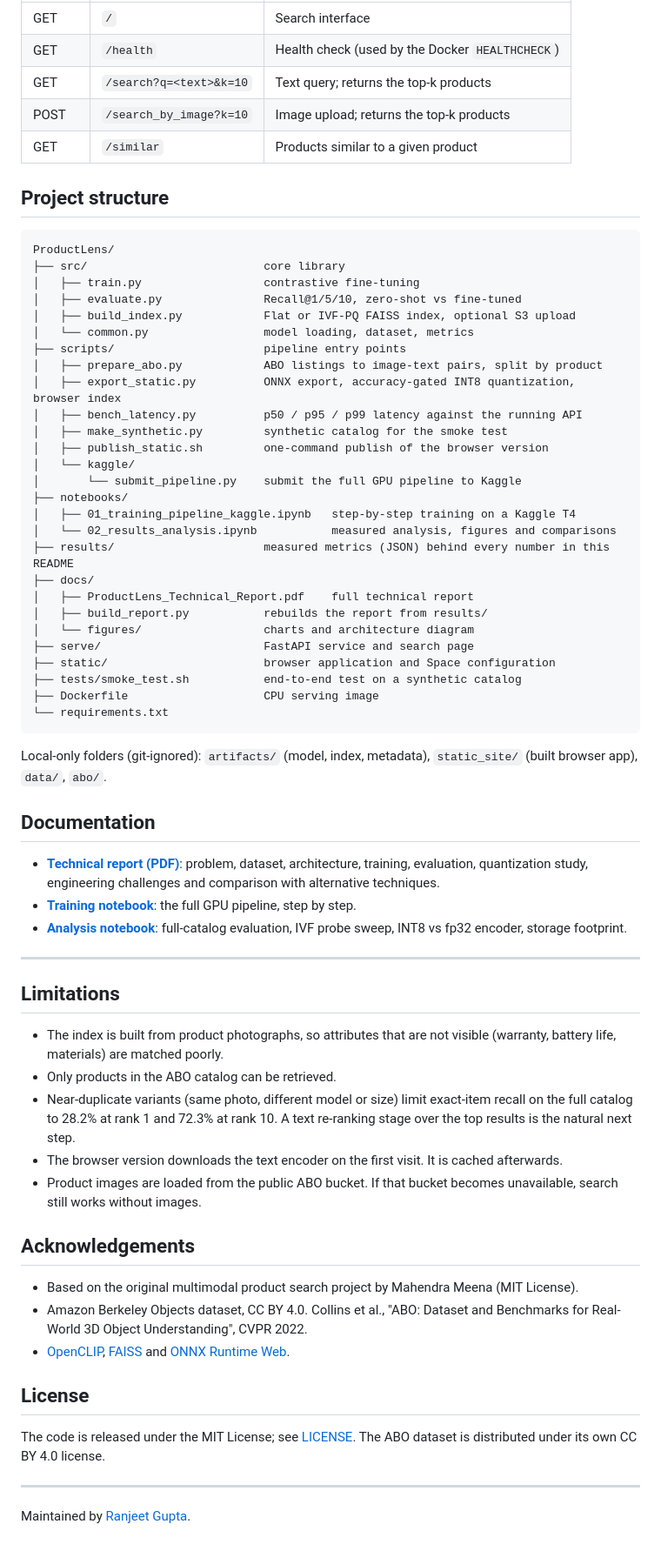
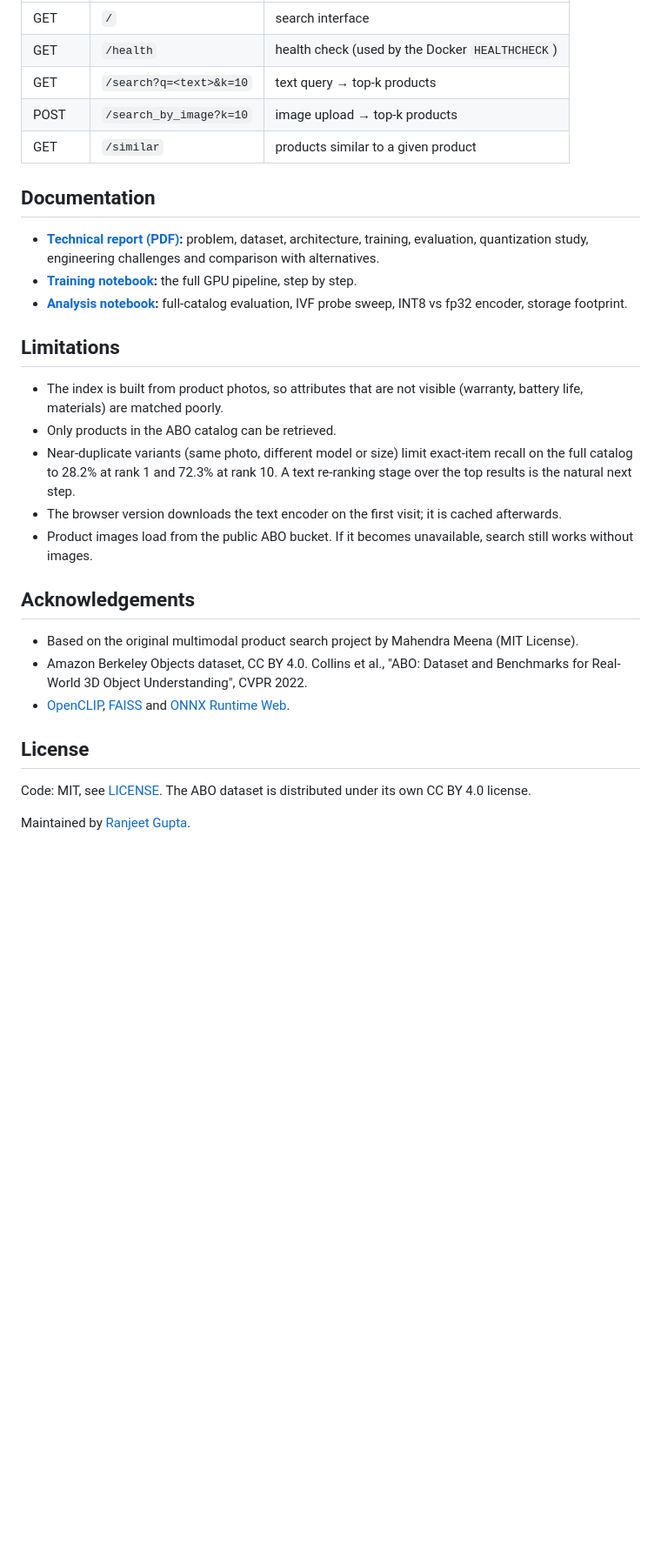
Before and after one commit to ranjeet258/ProductLens, a Markdown page: README.md, the part around one of its changes. Shown at 87% size. GitHub-like rendering; blank space fills up the shorter version.

Commit message:
results_added_readme

````diff
--- a/README.md
+++ b/README.md
@@ -219,70 +205,32 @@ bash tests/smoke_test.sh
 |---|---|---|
-| GET | `/` | Search interface |
-| GET | `/health` | Health check (used by the Docker `HEALTHCHECK`) |
-| GET | `/search?q=<text>&k=10` | Text query; returns the top-k products |
-| POST | `/search_by_image?k=10` | Image upload; returns the top-k products |
-| GET | `/similar` | Products similar to a given product |
-
-## Project structure
-
-```
-ProductLens/
-├── src/                          core library
-│   ├── train.py                  contrastive fine-tuning
-│   ├── evaluate.py               Recall@1/5/10, zero-shot vs fine-tuned
-│   ├── build_index.py            Flat or IVF-PQ FAISS index, optional S3 upload
-│   └── common.py                 model loading, dataset, metrics
-├── scripts/                      pipeline entry points
-│   ├── prepare_abo.py            ABO listings to image-text pairs, split by product
-│   ├── export_static.py          ONNX export, accuracy-gated INT8 quantization, browser index
-│   ├── bench_latency.py          p50 / p95 / p99 latency against the running API
-│   ├── make_synthetic.py         synthetic catalog for the smoke test
-│   ├── publish_static.sh         one-command publish of the browser version
-│   └── kaggle/
-│       └── submit_pipeline.py    submit the full GPU pipeline to Kaggle
-├── notebooks/
-│   ├── 01_training_pipeline_kaggle.ipynb   step-by-step training on a Kaggle T4
-│   └── 02_results_analysis.ipynb           measured analysis, figures and comparisons
-├── results/                      measured metrics (JSON) behind every number in this README
-├── docs/
-│   ├── ProductLens_Technical_Report.pdf    full technical report
-│   ├── build_report.py           rebuilds the report from results/
-│   └── figures/                  charts and architecture diagram
-├── serve/                        FastAPI service and search page
-├── static/                       browser application and Space configuration
-├── tests/smoke_test.sh           end-to-end test on a synthetic catalog
-├── Dockerfile                    CPU serving image
-└── requirements.txt
-```
-
-Local-only folders (git-ignored): `artifacts/` (model, index, metadata), `static_site/` (built browser app), `data/`, `abo/`.
+| GET | `/` | search interface |
+| GET | `/health` | health check (used by the Docker `HEALTHCHECK`) |
+| GET | `/search?q=<text>&k=10` | text query → top-k products |
+| POST | `/search_by_image?k=10` | image upload → top-k products |
+| GET | `/similar` | products similar to a given product |
 
 ## Documentation
 
-- **[Technical report (PDF)](docs/ProductLens_Technical_Report.pdf)**: problem, dataset, architecture, training, evaluation, quantization study, engineering challenges and comparison with alternative techniques.
-- **[Training notebook](notebooks/01_training_pipeline_kaggle.ipynb)**: the full GPU pipeline, step by step.
-- **[Analysis notebook](notebooks/02_results_analysis.ipynb)**: full-catalog evaluation, IVF probe sweep, INT8 vs fp32 encoder, storage footprint.
-
----
+* **[Technical report (PDF)](docs/ProductLens_Technical_Report.pdf):** problem, dataset, architecture, training, evaluation, quantization study, engineering challenges and comparison with alternatives.
+* **[Training notebook](notebooks/01_training_pipeline_kaggle.ipynb):** the full GPU pipeline, step by step.
+* **[Analysis notebook](notebooks/02_results_analysis.ipynb):** full-catalog evaluation, IVF probe sweep, INT8 vs fp32 encoder, storage footprint.
 
 ## Limitations
 
-- The index is built from product photographs, so attributes that are not visible (warranty, battery life, materials) are matched poorly.
-- Only products in the ABO catalog can be retrieved.
-- Near-duplicate variants (same photo, different model or size) limit exact-item recall on the full catalog to 28.2% at rank 1 and 72.3% at rank 10. A text re-ranking stage over the top results is the natural next step.
-- The browser version downloads the text encoder on the first visit. It is cached afterwards.
-- Product images are loaded from the public ABO bucket. If that bucket becomes unavailable, search still works without images.
+* The index is built from product photos, so attributes that are not visible (warranty, battery life, materials) are matched poorly.
+* Only products in the ABO catalog can be retrieved.
+* Near-duplicate variants (same photo, different model or size) limit exact-item recall on the full catalog to 28.2% at rank 1 and 72.3% at rank 10. A text re-ranking stage over the top results is the natural next step.
+* The browser version downloads the text encoder on the first visit; it is cached afterwards.
+* Product images load from the public ABO bucket. If it becomes unavailable, search still works without images.
 
 ## Acknowledgements
 
-- Based on the original multimodal product search project by Mahendra Meena (MIT License).
-- Amazon Berkeley Objects dataset, CC BY 4.0. Collins et al., "ABO: Dataset and Benchmarks for Real-World 3D Object Understanding", CVPR 2022.
-- [OpenCLIP](https://github.com/mlfoundations/open_clip), [FAISS](https://github.com/facebookresearch/faiss) and [ONNX Runtime Web](https://onnxruntime.ai).
+* Based on the original multimodal product search project by Mahendra Meena (MIT License).
+* Amazon Berkeley Objects dataset, CC BY 4.0. Collins et al., "ABO: Dataset and Benchmarks for Real-World 3D Object Understanding", CVPR 2022.
+* [OpenCLIP](https://github.com/mlfoundations/open_clip), [FAISS](https://github.com/facebookresearch/faiss) and [ONNX Runtime Web](https://onnxruntime.ai).
 
 ## License
 
-The code is released under the MIT License; see [LICENSE](LICENSE). The ABO dataset is distributed under its own CC BY 4.0 license.
-
----
+Code: MIT, see [LICENSE](LICENSE). The ABO dataset is distributed under its own CC BY 4.0 license.
 
 Maintained by [Ranjeet Gupta](https://github.com/ranjeet258).
````
Also changed, not shown: other parts of README.md (+100 -114 lines).
